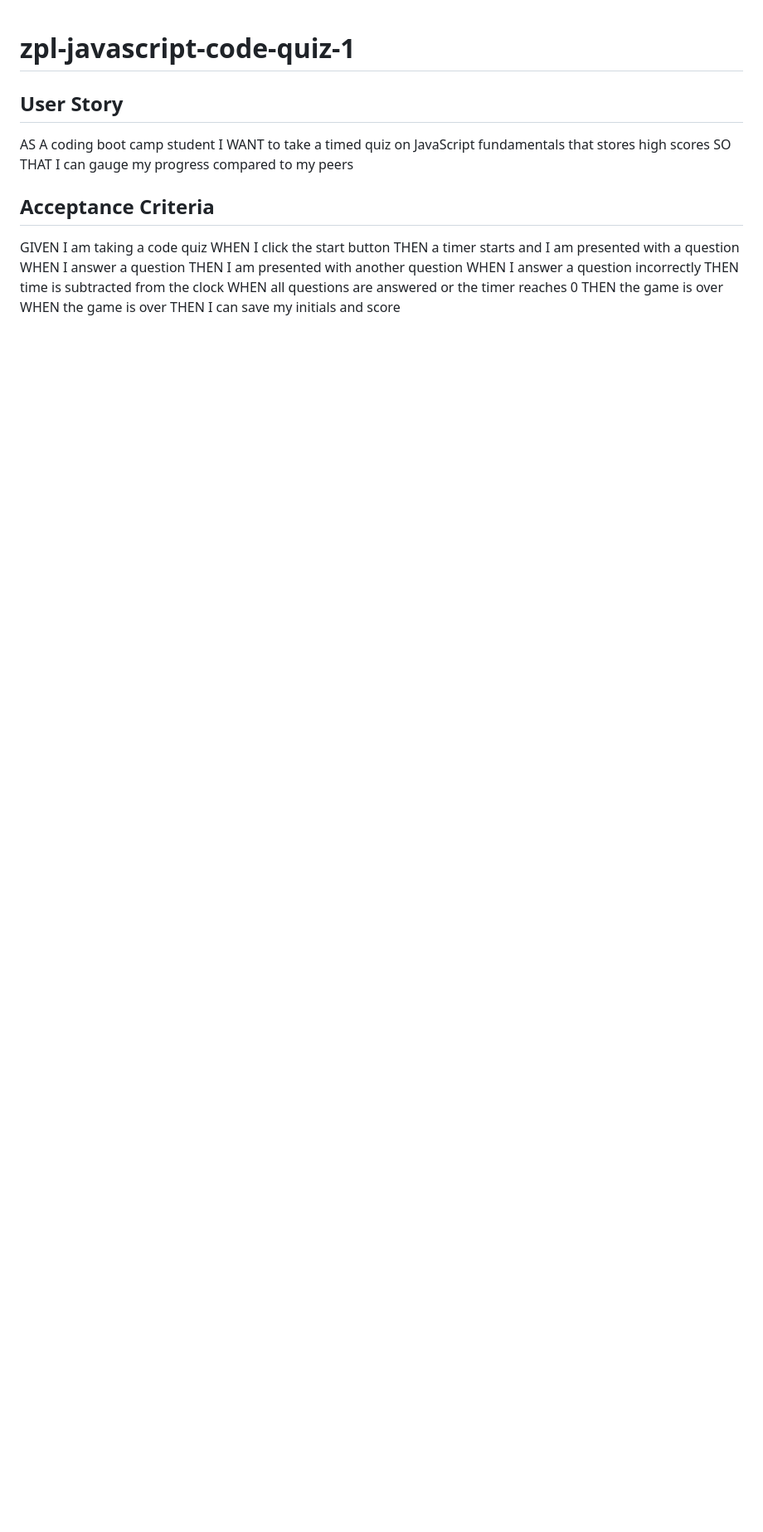
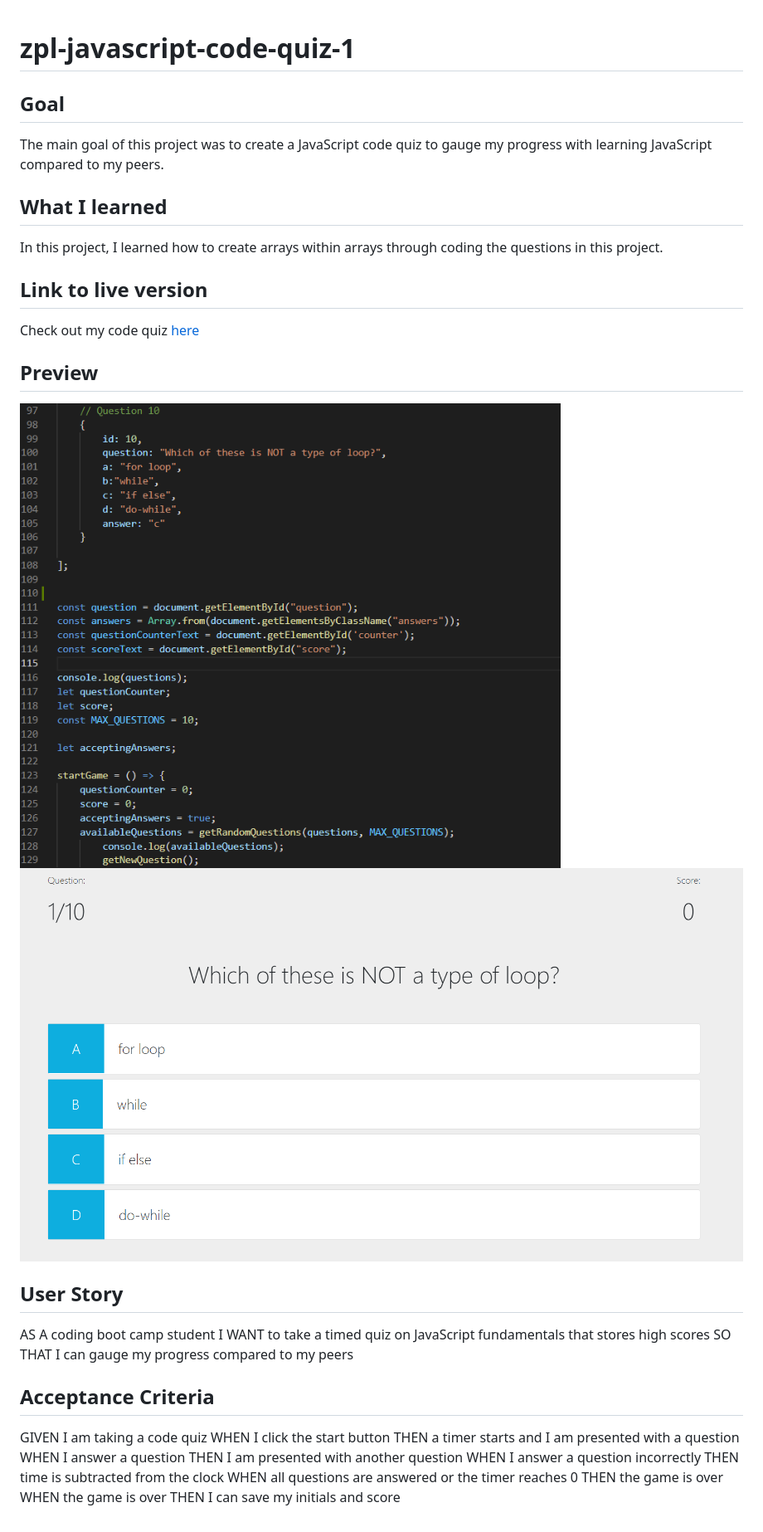
Before and after one commit to zachary-levin/zpl-javascript-code-quiz, a Markdown page: README.md, the part around the change. Shown: that part at 83% size. GitHub-like rendering; pictures changed too: assets/images/code-quiz-code-screenshot.png (added), assets/images/code-quiz-screenshot.png (added); blank space fills up the shorter version.

Commit message:
added rest of questions and updated README file

```diff
--- a/README.md
+++ b/README.md
@@ -1,4 +1,17 @@
 # zpl-javascript-code-quiz-1
+
+## Goal
+The main goal of this project was to create a JavaScript code quiz to gauge my progress with learning JavaScript compared to my peers.
+
+## What I learned
+In this project, I learned how to create arrays within arrays through coding the questions in this project.
+
+## Link to live version
+Check out my code quiz [here](https://zachary-levin.github.io/zpl-javascript-code-quiz-1/)
+
+## Preview
+![Code Screenshot](assets/images/code-quiz-code-screenshot.png)
+![Application Screenshot](assets/images/code-quiz-screenshot.png)
 
 ## User Story
 AS A coding boot camp student
```
Also changed, not shown: 1 other file.
